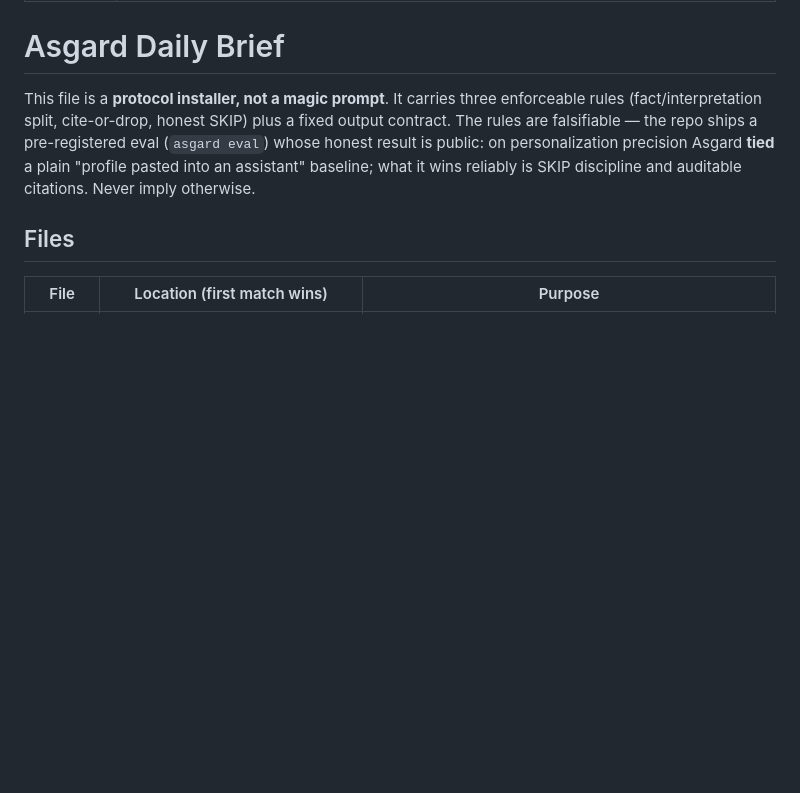
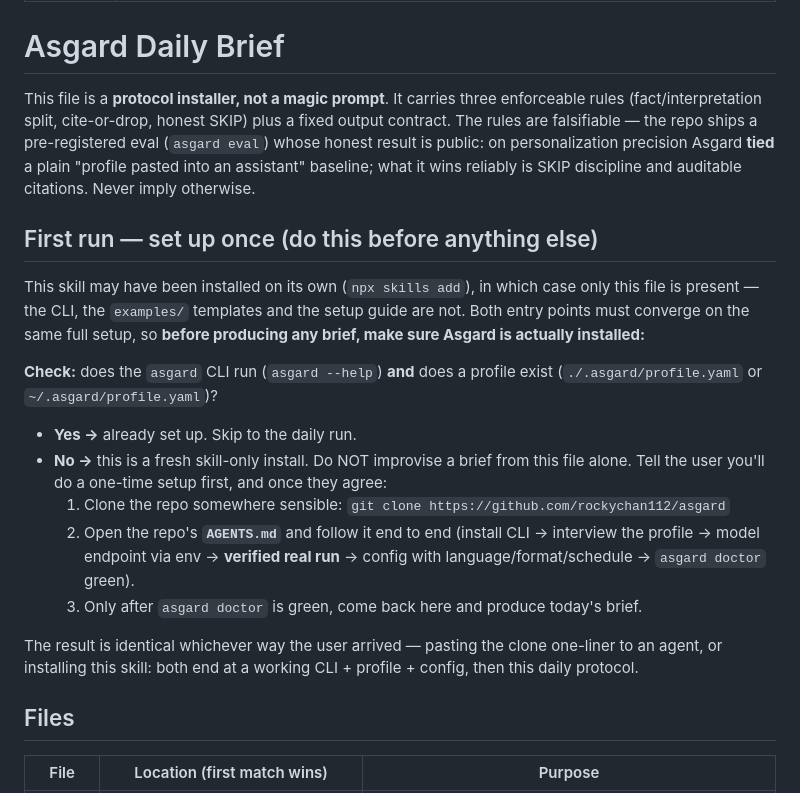
Before and after one commit to rockychan112/asgard, a Markdown page: skills/asgard-daily/SKILL.md, the part around the change. GitHub-like rendering; blank space fills up the shorter version.

Commit message:
SKILL.md: skill-only install bootstraps into the full clone + AGENTS.md setup
npx skills add lands ONLY this file — no CLI, no examples, no AGENTS.md.
So the skill now self-checks on first run: if the asgard CLI or a profile
isn't there, it stops, gets consent, clones the repo and walks the user
through AGENTS.md (install -> profile -> endpoint -> verified run -> config
-> green doctor) before producing any brief. Both entry points — pasting
the clone one-liner, or installing the skill — now converge on the same
working setup.

```diff
--- a/skills/asgard-daily/SKILL.md
+++ b/skills/asgard-daily/SKILL.md
@@ -6,6 +6,20 @@ description: Personalized daily news brief with honest SKIPs. Reads the user's p
 # Asgard Daily Brief
 
 This file is a **protocol installer, not a magic prompt**. It carries three enforceable rules (fact/interpretation split, cite-or-drop, honest SKIP) plus a fixed output contract. The rules are falsifiable — the repo ships a pre-registered eval (`asgard eval`) whose honest result is public: on personalization precision Asgard **tied** a plain "profile pasted into an assistant" baseline; what it wins reliably is SKIP discipline and auditable citations. Never imply otherwise.
+
+## First run — set up once (do this before anything else)
+
+This skill may have been installed on its own (`npx skills add`), in which case only this file is present — the CLI, the `examples/` templates and the setup guide are not. Both entry points must converge on the same full setup, so **before producing any brief, make sure Asgard is actually installed:**
+
+**Check:** does the `asgard` CLI run (`asgard --help`) **and** does a profile exist (`./.asgard/profile.yaml` or `~/.asgard/profile.yaml`)?
+
+- **Yes →** already set up. Skip to the daily run.
+- **No →** this is a fresh skill-only install. Do NOT improvise a brief from this file alone. Tell the user you'll do a one-time setup first, and once they agree:
+  1. Clone the repo somewhere sensible: `git clone https://github.com/rockychan112/asgard`
+  2. Open the repo's **`AGENTS.md`** and follow it end to end (install CLI → interview the profile → model endpoint via env → **verified real run** → config with language/format/schedule → `asgard doctor` green).
+  3. Only after `asgard doctor` is green, come back here and produce today's brief.
+
+The result is identical whichever way the user arrived — pasting the clone one-liner to an agent, or installing this skill: both end at a working CLI + profile + config, then this daily protocol.
 
 ## Files
 
```
